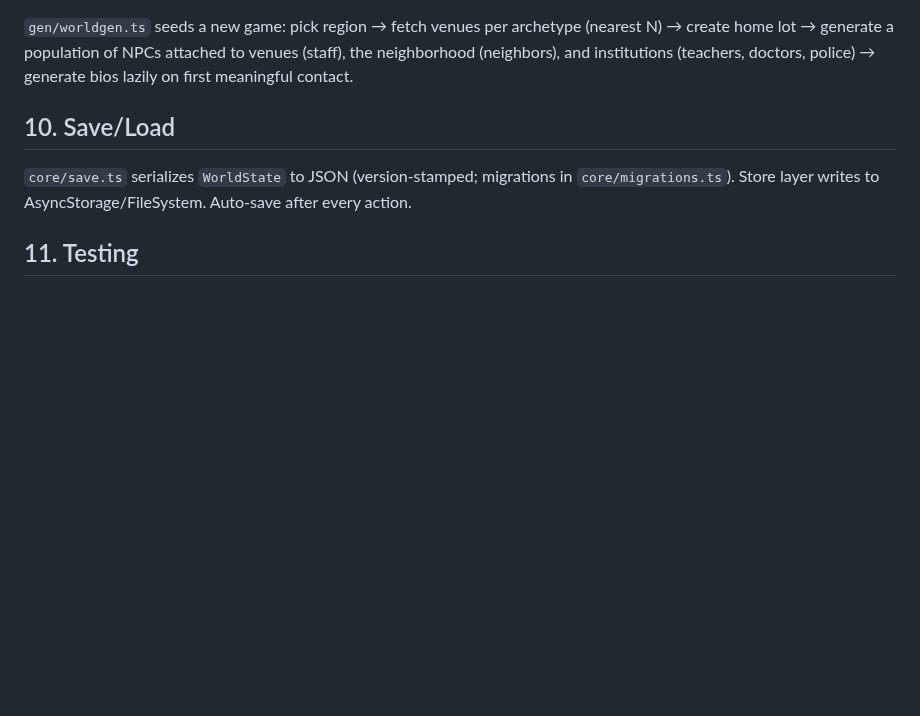
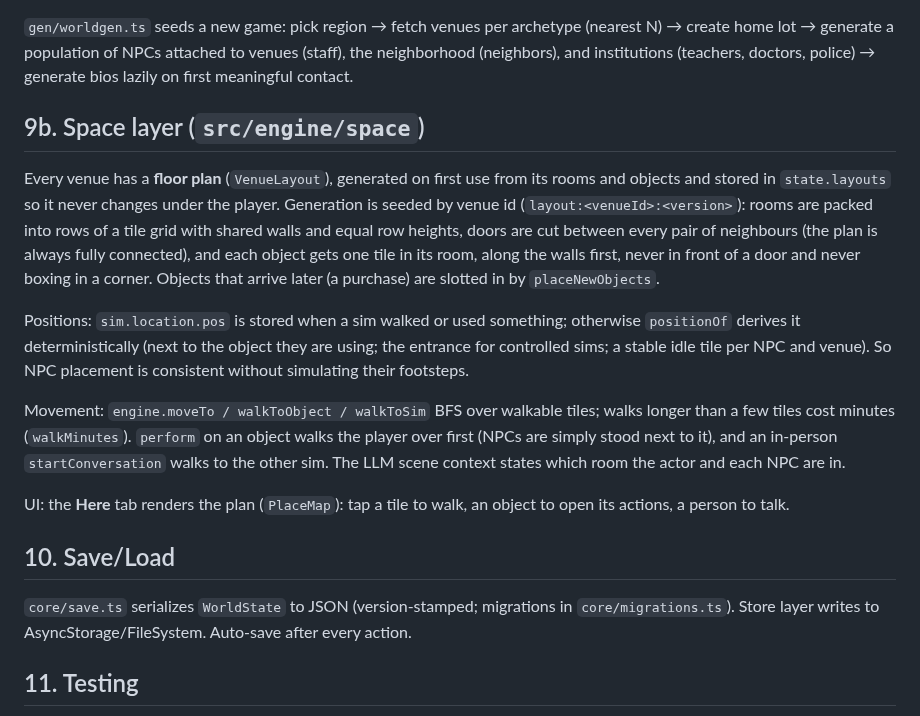
Before and after one commit to mildlyyanked/the_simisium, a Markdown page: docs/ARCHITECTURE.md, the part around the change. Rendered like a GitHub page; blank space fills up the shorter version.

```diff
--- a/docs/ARCHITECTURE.md
+++ b/docs/ARCHITECTURE.md
@@ -208,6 +208,16 @@ interface PlacesProvider {
 
 `gen/worldgen.ts` seeds a new game: pick region → fetch venues per archetype (nearest N) → create home lot → generate a population of NPCs attached to venues (staff), the neighborhood (neighbors), and institutions (teachers, doctors, police) → generate bios lazily on first meaningful contact.
 
+## 9b. Space layer (`src/engine/space`)
+
+Every venue has a **floor plan** (`VenueLayout`), generated on first use from its rooms and objects and stored in `state.layouts` so it never changes under the player. Generation is seeded by venue id (`layout:<venueId>:<version>`): rooms are packed into rows of a tile grid with shared walls and equal row heights, doors are cut between every pair of neighbours (the plan is always fully connected), and each object gets one tile in its room, along the walls first, never in front of a door and never boxing in a corner. Objects that arrive later (a purchase) are slotted in by `placeNewObjects`.
+
+Positions: `sim.location.pos` is stored when a sim walked or used something; otherwise `positionOf` derives it deterministically (next to the object they are using; the entrance for controlled sims; a stable idle tile per NPC and venue). So NPC placement is consistent without simulating their footsteps.
+
+Movement: `engine.moveTo / walkToObject / walkToSim` BFS over walkable tiles; walks longer than a few tiles cost minutes (`walkMinutes`). `perform` on an object walks the player over first (NPCs are simply stood next to it), and an in-person `startConversation` walks to the other sim. The LLM scene context states which room the actor and each NPC are in.
+
+UI: the **Here** tab renders the plan (`PlaceMap`): tap a tile to walk, an object to open its actions, a person to talk.
+
 ## 10. Save/Load
 
 `core/save.ts` serializes `WorldState` to JSON (version-stamped; migrations in `core/migrations.ts`). Store layer writes to AsyncStorage/FileSystem. Auto-save after every action.
```
Also changed, not shown: README.md (+4 -2 lines), docs/screenshots/here.png (added), 15 other files.
